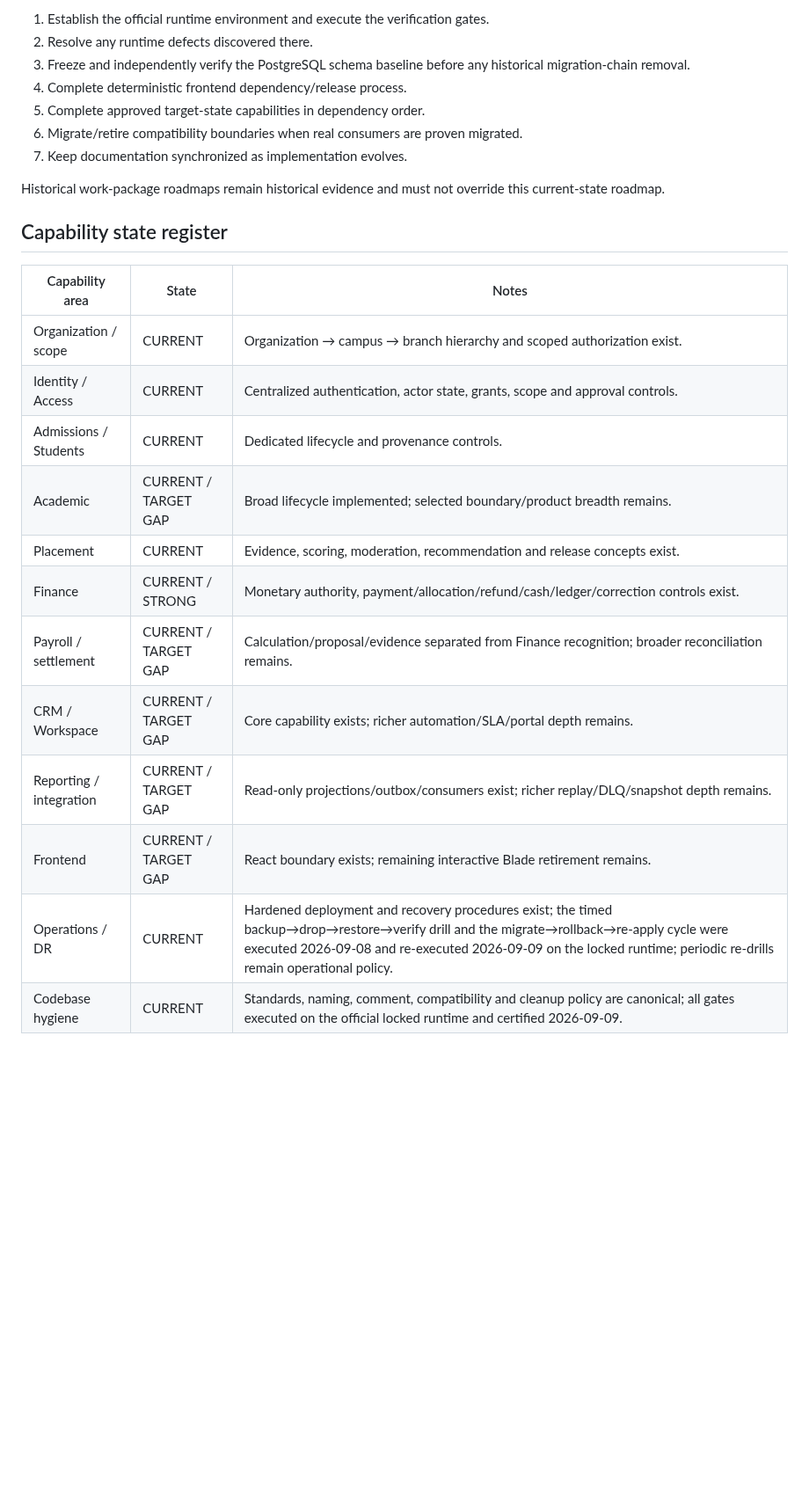
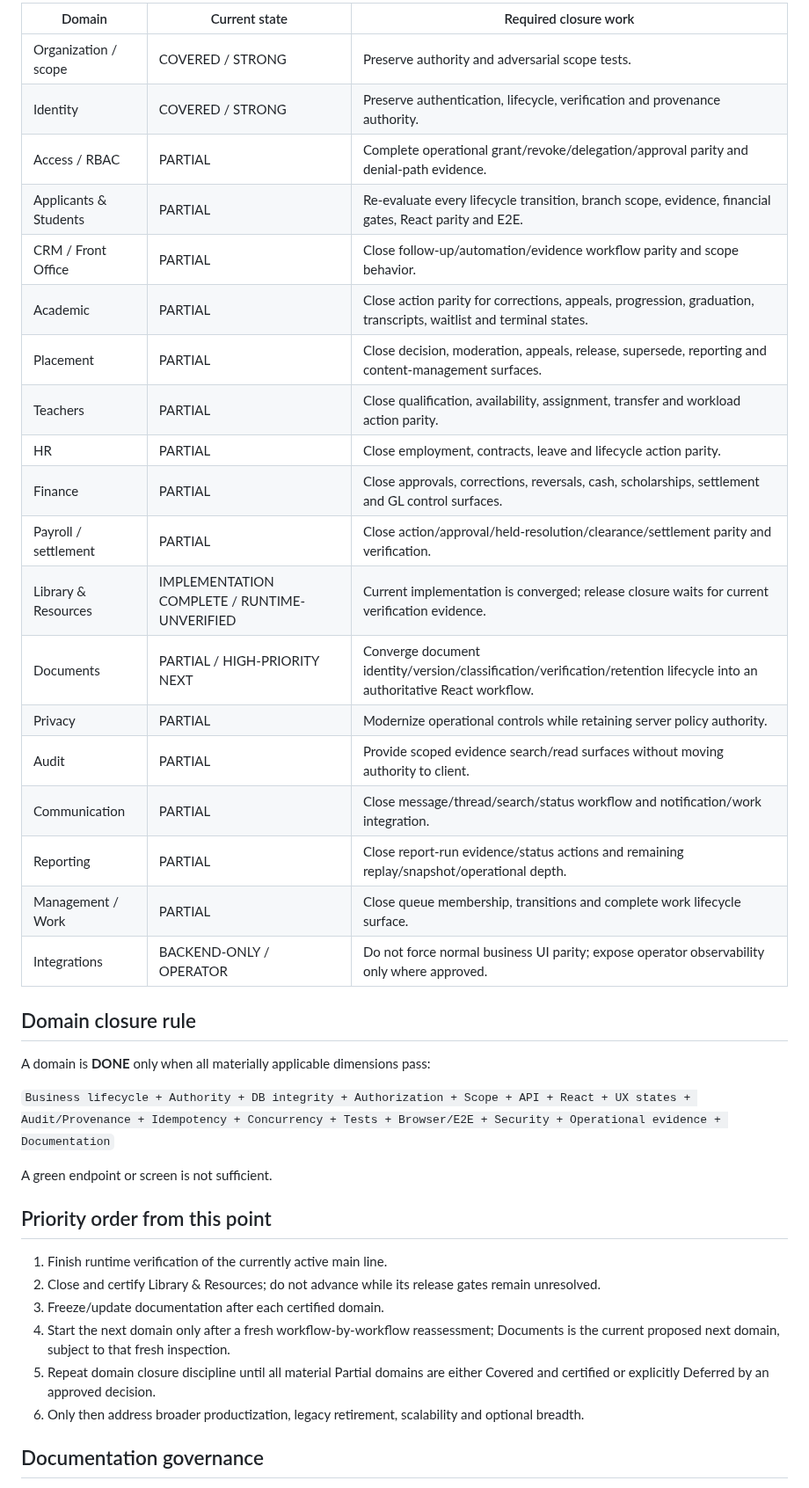
Before and after one commit to Frotan2/TOEFL-House, a Markdown page: docs/14-CURRENT-STATE-ROADMAP.md, the part around one of its changes. Shown at 88% size. Rendered like a GitHub page; blank space fills up the shorter version.

Commit message:
docs: re-baseline current domain roadmap and release-state truth

```diff
--- a/docs/14-CURRENT-STATE-ROADMAP.md
+++ b/docs/14-CURRENT-STATE-ROADMAP.md
@@ -47,27 +41,42 @@ Items 1–2 are **complete** (2026-09-09): the official runtime was established
 
-1. Establish the official runtime environment and execute the verification gates.
-2. Resolve any runtime defects discovered there.
-3. Freeze and independently verify the PostgreSQL schema baseline before any historical migration-chain removal.
-4. Complete deterministic frontend dependency/release process.
-5. Complete approved target-state capabilities in dependency order.
-6. Migrate/retire compatibility boundaries when real consumers are proven migrated.
-7. Keep documentation synchronized as implementation evolves.
+| Domain | Current state | Required closure work |
+|---|---|---|
+| Organization / scope | COVERED / STRONG | Preserve authority and adversarial scope tests. |
+| Identity | COVERED / STRONG | Preserve authentication, lifecycle, verification and provenance authority. |
+| Access / RBAC | PARTIAL | Complete operational grant/revoke/delegation/approval parity and denial-path evidence. |
+| Applicants & Students | PARTIAL | Re-evaluate every lifecycle transition, branch scope, evidence, financial gates, React parity and E2E. |
+| CRM / Front Office | PARTIAL | Close follow-up/automation/evidence workflow parity and scope behavior. |
+| Academic | PARTIAL | Close action parity for corrections, appeals, progression, graduation, transcripts, waitlist and terminal states. |
+| Placement | PARTIAL | Close decision, moderation, appeals, release, supersede, reporting and content-management surfaces. |
+| Teachers | PARTIAL | Close qualification, availability, assignment, transfer and workload action parity. |
+| HR | PARTIAL | Close employment, contracts, leave and lifecycle action parity. |
+| Finance | PARTIAL | Close approvals, corrections, reversals, cash, scholarships, settlement and GL control surfaces. |
+| Payroll / settlement | PARTIAL | Close action/approval/held-resolution/clearance/settlement parity and verification. |
+| Library & Resources | IMPLEMENTATION COMPLETE / RUNTIME-UNVERIFIED | Current implementation is converged; release closure waits for current verification evidence. |
+| Documents | PARTIAL / HIGH-PRIORITY NEXT | Converge document identity/version/classification/verification/retention lifecycle into an authoritative React workflow. |
+| Privacy | PARTIAL | Modernize operational controls while retaining server policy authority. |
+| Audit | PARTIAL | Provide scoped evidence search/read surfaces without moving authority to client. |
+| Communication | PARTIAL | Close message/thread/search/status workflow and notification/work integration. |
+| Reporting | PARTIAL | Close report-run evidence/status actions and remaining replay/snapshot/operational depth. |
+| Management / Work | PARTIAL | Close queue membership, transitions and complete work lifecycle surface. |
+| Integrations | BACKEND-ONLY / OPERATOR | Do not force normal business UI parity; expose operator observability only where approved. |
 
-Historical work-package roadmaps remain historical evidence and must not override this current-state roadmap.
+## Domain closure rule
 
-## Capability state register
+A domain is **DONE** only when all materially applicable dimensions pass:
 
-| Capability area | State | Notes |
-|---|---|---|
-| Organization / scope | CURRENT | Organization → campus → branch hierarchy and scoped authorization exist. |
-| Identity / Access | CURRENT | Centralized authentication, actor state, grants, scope and approval controls. |
-| Admissions / Students | CURRENT | Dedicated lifecycle and provenance controls. |
-| Academic | CURRENT / TARGET GAP | Broad lifecycle implemented; selected boundary/product breadth remains. |
-| Placement | CURRENT | Evidence, scoring, moderation, recommendation and release concepts exist. |
-| Finance | CURRENT / STRONG | Monetary authority, payment/allocation/refund/cash/ledger/correction controls exist. |
-| Payroll / settlement | CURRENT / TARGET GAP | Calculation/proposal/evidence separated from Finance recognition; broader reconciliation remains. |
-| CRM / Workspace | CURRENT / TARGET GAP | Core capability exists; richer automation/SLA/portal depth remains. |
-| Reporting / integration | CURRENT / TARGET GAP | Read-only projections/outbox/consumers exist; richer replay/DLQ/snapshot depth remains. |
-| Frontend | CURRENT / TARGET GAP | React boundary exists; remaining interactive Blade retirement remains. |
-| Operations / DR | CURRENT | Hardened deployment and recovery procedures exist; the timed backup→drop→restore→verify drill and the migrate→rollback→re-apply cycle were executed 2026-09-08 and re-executed 2026-09-09 on the locked runtime; periodic re-drills remain operational policy. |
-| Codebase hygiene | CURRENT | Standards, naming, comment, compatibility and cleanup policy are canonical; all gates executed on the official locked runtime and certified 2026-09-09. |
+`Business lifecycle + Authority + DB integrity + Authorization + Scope + API + React + UX states + Audit/Provenance + Idempotency + Concurrency + Tests + Browser/E2E + Security + Operational evidence + Documentation`
+
+A green endpoint or screen is not sufficient.
+
+## Priority order from this point
+
+1. Finish runtime verification of the currently active main line.
+2. Close and certify Library & Resources; do not advance while its release gates remain unresolved.
+3. Freeze/update documentation after each certified domain.
+4. Start the next domain only after a fresh workflow-by-workflow reassessment; Documents is the current proposed next domain, subject to that fresh inspection.
+5. Repeat domain closure discipline until all material Partial domains are either Covered and certified or explicitly Deferred by an approved decision.
+6. Only then address broader productization, legacy retirement, scalability and optional breadth.
+
+## Documentation governance
+
```
Also changed, not shown: other parts of docs/14-CURRENT-STATE-ROADMAP.md (+46 -31 lines).
